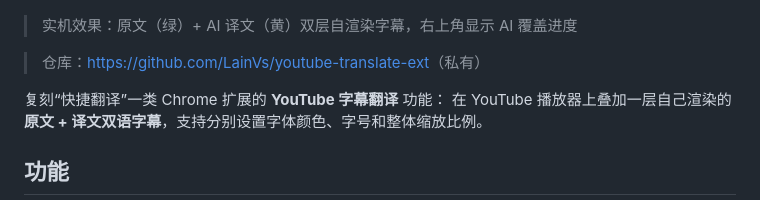
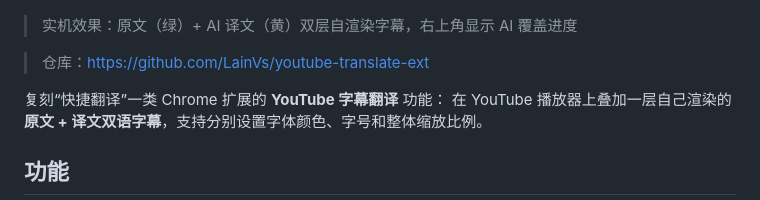
Before and after one commit to LainVs/youtube-translate-ext, a Markdown page: README.md, the part around the change. Drawn GitHub-style.

Commit message:
docs: 仓库已公开，移除私有标注

```diff
--- a/README.md
+++ b/README.md
@@ -4,7 +4,7 @@
 
 > 实机效果：原文（绿）+ AI 译文（黄）双层自渲染字幕，右上角显示 AI 覆盖进度
 
-> 仓库：<https://github.com/LainVs/youtube-translate-ext>（私有）
+> 仓库：<https://github.com/LainVs/youtube-translate-ext>
 
 复刻“快捷翻译”一类 Chrome 扩展的 **YouTube 字幕翻译** 功能：
 在 YouTube 播放器上叠加一层自己渲染的 **原文 + 译文双语字幕**，支持分别设置字体颜色、字号和整体缩放比例。
```
